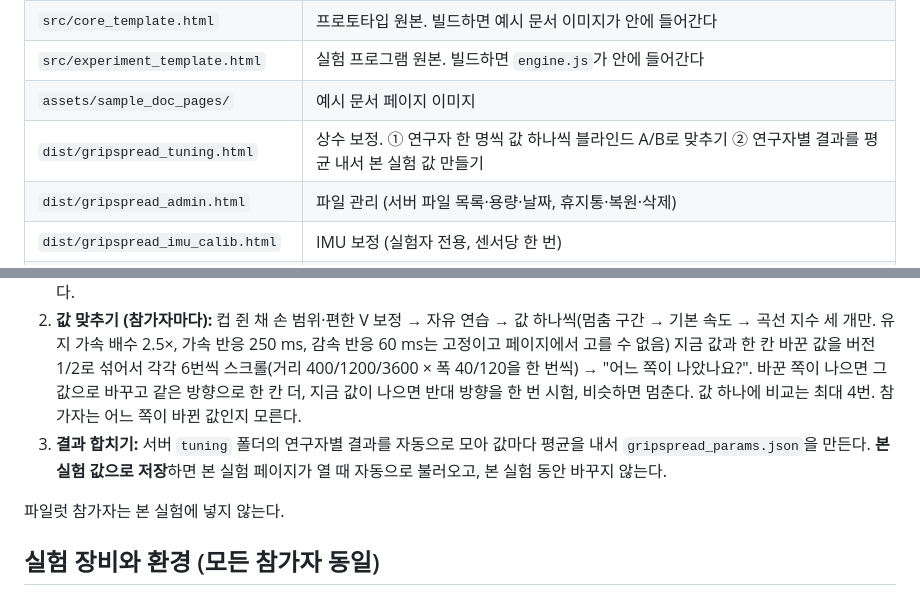
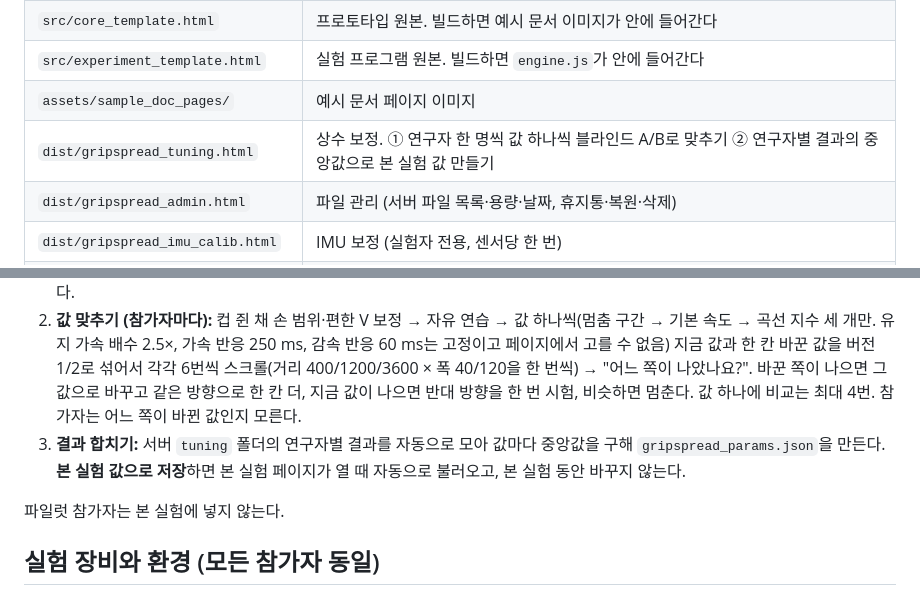
Before and after one commit to SJH0101/HCI_Gripspread, a Markdown page: README.md, 2 parts joined by grey strips. Drawn GitHub-style.

Commit message:
README: tuning results are combined by the median
Co-Authored-By: Claude Opus 5.5 <noreply@anthropic.com>
Claude-Session: https://claude.ai/code/session_013deP5HWVjtqsNTzrxM9ME1

```diff
--- a/README.md
+++ b/README.md
@@ -17,7 +17,7 @@ CSE333 HCI개론 (UNIST, 2026 가을) Team 10 프로젝트.
 | `src/core_template.html` | 프로토타입 원본. 빌드하면 예시 문서 이미지가 안에 들어간다 |
 | `src/experiment_template.html` | 실험 프로그램 원본. 빌드하면 `engine.js`가 안에 들어간다 |
 | `assets/sample_doc_pages/` | 예시 문서 페이지 이미지 |
-| `dist/gripspread_tuning.html` | 상수 보정. ① 연구자 한 명씩 값 하나씩 블라인드 A/B로 맞추기 ② 연구자별 결과를 평균 내서 본 실험 값 만들기 |
+| `dist/gripspread_tuning.html` | 상수 보정. ① 연구자 한 명씩 값 하나씩 블라인드 A/B로 맞추기 ② 연구자별 결과의 중앙값으로 본 실험 값 만들기 |
 | `dist/gripspread_admin.html` | 파일 관리 (서버 파일 목록·용량·날짜, 휴지통·복원·삭제) |
 | `dist/gripspread_imu_calib.html` | IMU 보정 (실험자 전용, 센서당 한 번) |
 | `imu/GripSpread_Portable.html` | 컵 IMU 단독 모니터. 센서 연결, 가상 컵으로 기울기 확인, 원시 데이터 CSV 저장 |
@@ -71,7 +71,7 @@ CSE333 HCI개론 (UNIST, 2026 가을) Team 10 프로젝트.
 
 1. **IMU 보정 (`gripspread_imu_calib.html`, 실험자만, 센서마다 한 번):** 컵에 붙인 채로 ① 10초 가만히(자이로 영점, 잡음) ② 컵 밑 정육면체 받침의 6면을 차례로 책상에 대고 멈추기(축마다 위/아래 값으로 가속도 영점·1g 크기, 6면이 안 되면 여러 자세 타원체 맞춤) ③ 책상 위에서 360° 두 번 돌리기(자이로 스케일). `imu_calib.json`으로 저장하고, 분석할 때 원시 IMU 값에 적용한다.
 2. **값 맞추기 (참가자마다):** 컵 쥔 채 손 범위·편한 V 보정 → 자유 연습 → 값 하나씩(멈춤 구간 → 기본 속도 → 곡선 지수 세 개만. 유지 가속 배수 2.5×, 가속 반응 250 ms, 감속 반응 60 ms는 고정이고 페이지에서 고를 수 없음) 지금 값과 한 칸 바꾼 값을 버전 1/2로 섞어서 각각 6번씩 스크롤(거리 400/1200/3600 × 폭 40/120을 한 번씩) → "어느 쪽이 나았나요?". 바꾼 쪽이 나으면 그 값으로 바꾸고 같은 방향으로 한 칸 더, 지금 값이 나으면 반대 방향을 한 번 시험, 비슷하면 멈춘다. 값 하나에 비교는 최대 4번. 참가자는 어느 쪽이 바뀐 값인지 모른다.
-3. **결과 합치기:** 서버 `tuning` 폴더의 연구자별 결과를 자동으로 모아 값마다 평균을 내서 `gripspread_params.json`을 만든다. **본 실험 값으로 저장**하면 본 실험 페이지가 열 때 자동으로 불러오고, 본 실험 동안 바꾸지 않는다.
+3. **결과 합치기:** 서버 `tuning` 폴더의 연구자별 결과를 자동으로 모아 값마다 중앙값을 구해 `gripspread_params.json`을 만든다. **본 실험 값으로 저장**하면 본 실험 페이지가 열 때 자동으로 불러오고, 본 실험 동안 바꾸지 않는다.
 
 파일럿 참가자는 본 실험에 넣지 않는다.
 
```
